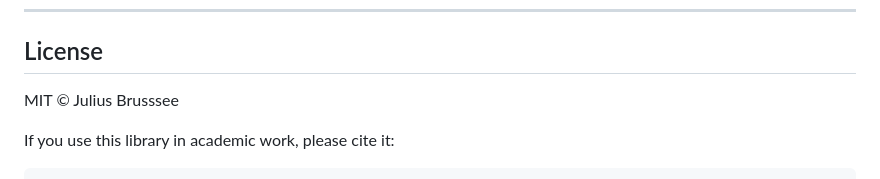
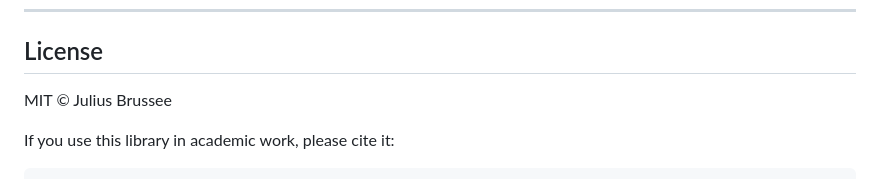
Before and after one commit to JuliusBrussee/the-prompt-library, a Markdown page: README.md, the part around the change. GitHub-like rendering.

Commit message:
Fix typo in license attribution

```diff
--- a/README.md
+++ b/README.md
@@ -89,7 +89,7 @@ If you’re unsure, create a Discussion first.
 
 ## License
 
-MIT © Julius Brusssee
+MIT © Julius Brussee
 
 If you use this library in academic work, please cite it:
 
```
